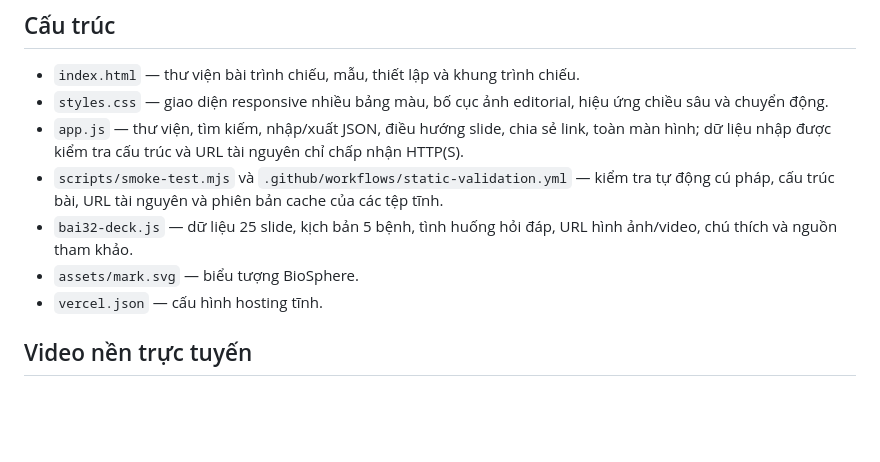
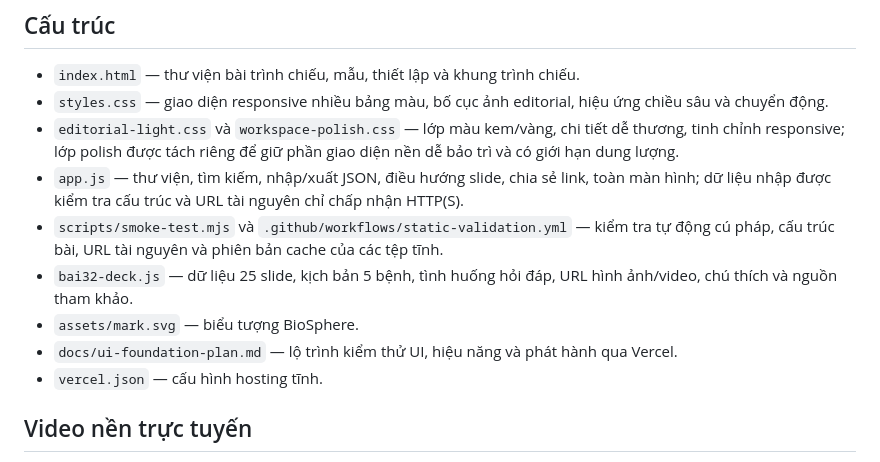
Before and after one commit to vtnamDev/Bai-tc-sinh8, a Markdown page: README.md, the part around the change. GitHub-like rendering; blank space fills up the shorter version.

Commit message:
Document the lightweight UI foundation layer

```diff
--- a/README.md
+++ b/README.md
@@ -5,10 +5,12 @@ Website trình chiếu khoa học có bố cục biên tập riêng cho máy tí
 ## Cấu trúc
 - `index.html` — thư viện bài trình chiếu, mẫu, thiết lập và khung trình chiếu.
 - `styles.css` — giao diện responsive nhiều bảng màu, bố cục ảnh editorial, hiệu ứng chiều sâu và chuyển động.
+- `editorial-light.css` và `workspace-polish.css` — lớp màu kem/vàng, chi tiết dễ thương, tinh chỉnh responsive; lớp polish được tách riêng để giữ phần giao diện nền dễ bảo trì và có giới hạn dung lượng.
 - `app.js` — thư viện, tìm kiếm, nhập/xuất JSON, điều hướng slide, chia sẻ link, toàn màn hình; dữ liệu nhập được kiểm tra cấu trúc và URL tài nguyên chỉ chấp nhận HTTP(S).
 - `scripts/smoke-test.mjs` và `.github/workflows/static-validation.yml` — kiểm tra tự động cú pháp, cấu trúc bài, URL tài nguyên và phiên bản cache của các tệp tĩnh.
 - `bai32-deck.js` — dữ liệu 25 slide, kịch bản 5 bệnh, tình huống hỏi đáp, URL hình ảnh/video, chú thích và nguồn tham khảo.
 - `assets/mark.svg` — biểu tượng BioSphere.
+- `docs/ui-foundation-plan.md` — lộ trình kiểm thử UI, hiệu năng và phát hành qua Vercel.
 - `vercel.json` — cấu hình hosting tĩnh.
 
 ## Video nền trực tuyến
```
